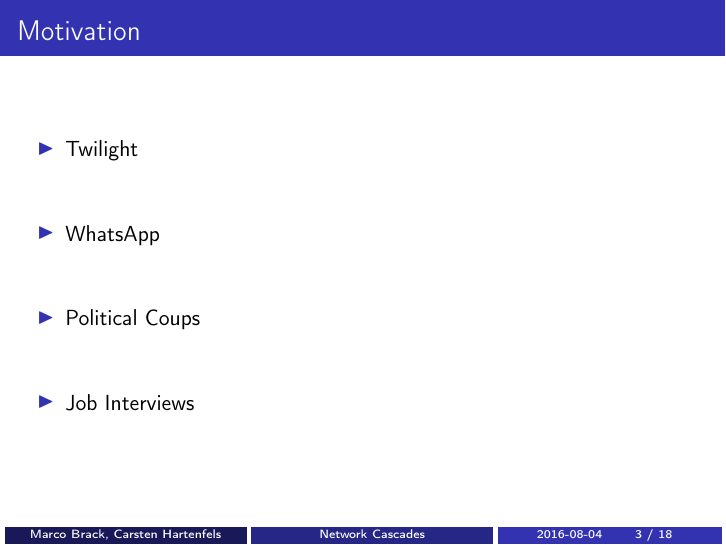
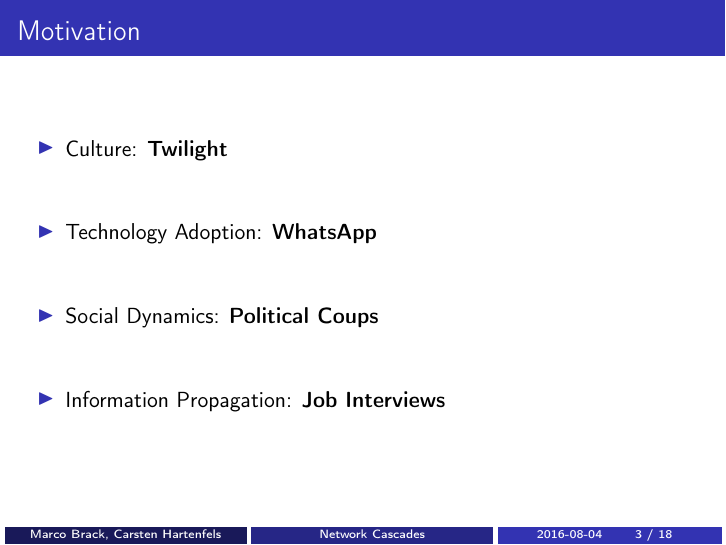
Before and after one commit to turbopope/nss, LaTeX slides (presentation/presentation.tex): page 7 of 32. Compiled offline with pdfLaTeX.

Commit message:
Add 'categories' to motivational examples

```diff
--- a/presentation/presentation.tex
+++ b/presentation/presentation.tex
@@ -61,3 +61,7 @@
 \begin{frame}
     \frametitle{Motivation}
     \begin{itemize}
+        \fitem Culture: \textbf{Twilight}
+        \fitem Technology Adoption: \textbf{WhatsApp}
+        \fitem Social Dynamics: \textbf{Political Coups}
+        \fitem Information Propagation: \textbf{Job Interviews}
```
Also changed, not shown: presentation/presentation.tex (4 more changed lines).
